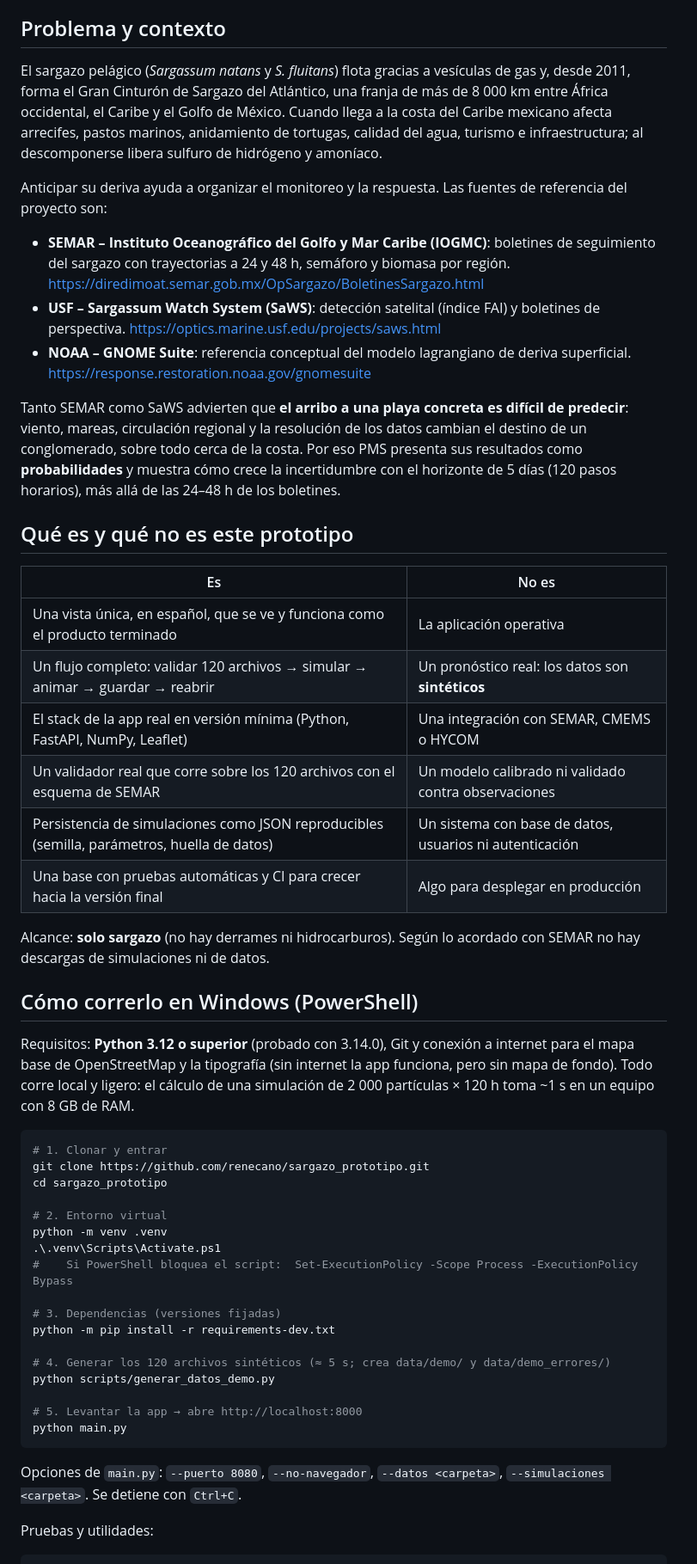
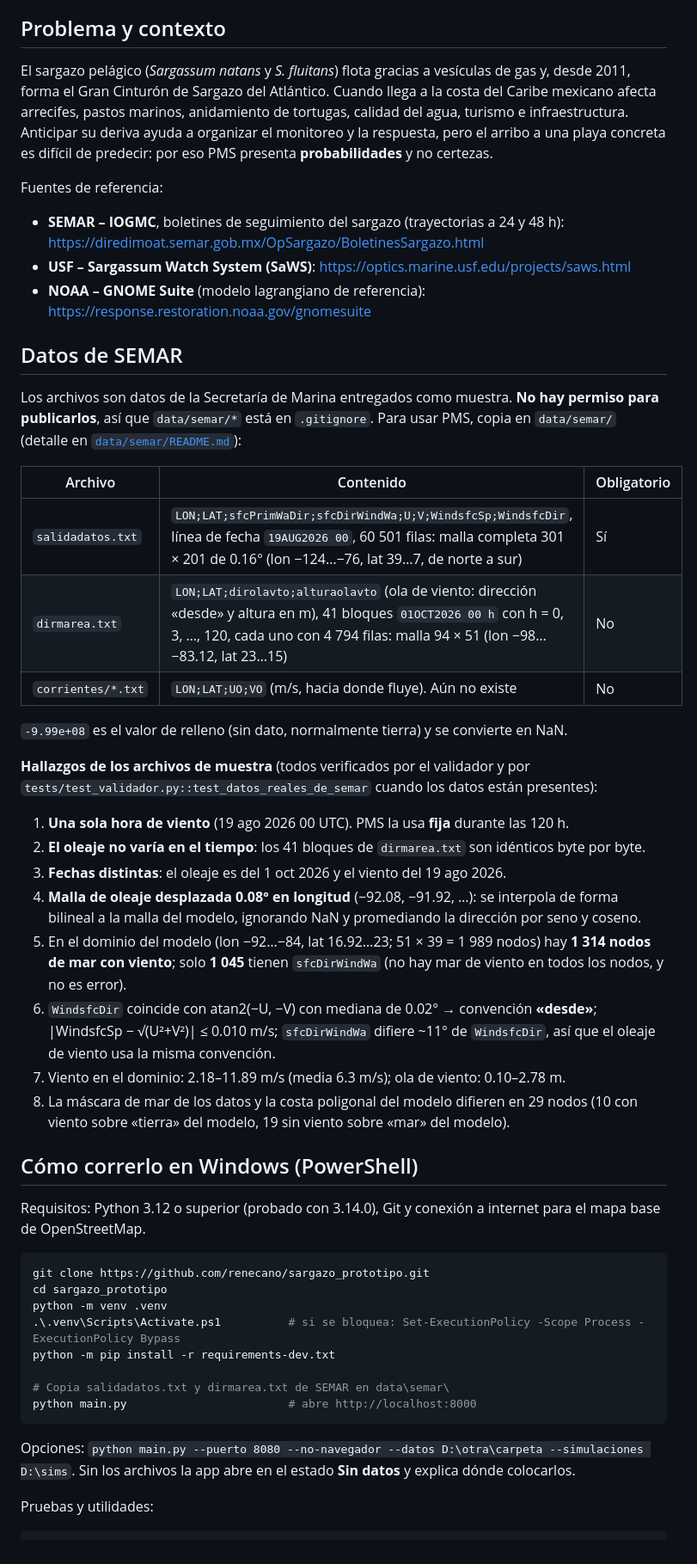
Before and after one commit to renecano/sargazo_prototipo, a Markdown page: README.md, the part around one of its changes. Shown at 86% size. Drawn GitHub-style.

````diff
--- a/README.md
+++ b/README.md
@@ -36,72 +54,69 @@ más cercano y resumen probabilístico del resultado.*
 ## Problema y contexto
 
-El sargazo pelágico (*Sargassum natans* y *S. fluitans*) flota gracias a vesículas de
-gas y, desde 2011, forma el Gran Cinturón de Sargazo del Atlántico, una franja de más de
-8 000 km entre África occidental, el Caribe y el Golfo de México. Cuando llega a la costa
-del Caribe mexicano afecta arrecifes, pastos marinos, anidamiento de tortugas, calidad
-del agua, turismo e infraestructura; al descomponerse libera sulfuro de hidrógeno y
-amoníaco.
+El sargazo pelágico (*Sargassum natans* y *S. fluitans*) flota gracias a vesículas de gas
+y, desde 2011, forma el Gran Cinturón de Sargazo del Atlántico. Cuando llega a la costa del
+Caribe mexicano afecta arrecifes, pastos marinos, anidamiento de tortugas, calidad del agua,
+turismo e infraestructura. Anticipar su deriva ayuda a organizar el monitoreo y la
+respuesta, pero el arribo a una playa concreta es difícil de predecir: por eso PMS presenta
+**probabilidades** y no certezas.
 
-Anticipar su deriva ayuda a organizar el monitoreo y la respuesta. Las fuentes de
-referencia del proyecto son:
+Fuentes de referencia:
 
-- **SEMAR – Instituto Oceanográfico del Golfo y Mar Caribe (IOGMC)**: boletines de
-  seguimiento del sargazo con trayectorias a 24 y 48 h, semáforo y biomasa por región.
+- **SEMAR – IOGMC**, boletines de seguimiento del sargazo (trayectorias a 24 y 48 h):
   <https://diredimoat.semar.gob.mx/OpSargazo/BoletinesSargazo.html>
-- **USF – Sargassum Watch System (SaWS)**: detección satelital (índice FAI) y boletines de
-  perspectiva. <https://optics.marine.usf.edu/projects/saws.html>
-- **NOAA – GNOME Suite**: referencia conceptual del modelo lagrangiano de deriva
-  superficial. <https://response.restoration.noaa.gov/gnomesuite>
+- **USF – Sargassum Watch System (SaWS)**: <https://optics.marine.usf.edu/projects/saws.html>
+- **NOAA – GNOME Suite** (modelo lagrangiano de referencia): <https://response.restoration.noaa.gov/gnomesuite>
 
-Tanto SEMAR como SaWS advierten que **el arribo a una playa concreta es difícil de
-predecir**: viento, mareas, circulación regional y la resolución de los datos cambian el
-destino de un conglomerado, sobre todo cerca de la costa. Por eso PMS presenta sus
-resultados como **probabilidades** y muestra cómo crece la incertidumbre con el
-horizonte de 5 días (120 pasos horarios), más allá de las 24–48 h de los boletines.
+## Datos de SEMAR
 
-## Qué es y qué no es este prototipo
+Los archivos son datos de la Secretaría de Marina entregados como muestra. **No hay permiso
+para publicarlos**, así que `data/semar/*` está en `.gitignore`. Para usar PMS, copia en
+`data/semar/` (detalle en [`data/semar/README.md`](data/semar/README.md)):
 
-| Es | No es |
-|---|---|
-| Una vista única, en español, que se ve y funciona como el producto terminado | La aplicación operativa |
-| Un flujo completo: validar 120 archivos → simular → animar → guardar → reabrir | Un pronóstico real: los datos son **sintéticos** |
-| El stack de la app real en versión mínima (Python, FastAPI, NumPy, Leaflet) | Una integración con SEMAR, CMEMS o HYCOM |
-| Un validador real que corre sobre los 120 archivos con el esquema de SEMAR | Un modelo calibrado ni validado contra observaciones |
-| Persistencia de simulaciones como JSON reproducibles (semilla, parámetros, huella de datos) | Un sistema con base de datos, usuarios ni autenticación |
-| Una base con pruebas automáticas y CI para crecer hacia la versión final | Algo para desplegar en producción |
+| Archivo | Contenido | Obligatorio |
+|---|---|---|
+| `salidadatos.txt` | `LON;LAT;sfcPrimWaDir;sfcDirWindWa;U;V;WindsfcSp;WindsfcDir`, línea de fecha `19AUG2026 00`, 60 501 filas: malla completa 301 × 201 de 0.16° (lon −124…−76, lat 39…7, de norte a sur) | Sí |
+| `dirmarea.txt` | `LON;LAT;dirolavto;alturaolavto` (ola de viento: dirección «desde» y altura en m), 41 bloques `01OCT2026 00 h` con h = 0, 3, …, 120, cada uno con 4 794 filas: malla 94 × 51 (lon −98…−83.12, lat 23…15) | No |
+| `corrientes/*.txt` | `LON;LAT;UO;VO` (m/s, hacia donde fluye). Aún no existe | No |
 
-Alcance: **solo sargazo** (no hay derrames ni hidrocarburos). Según lo acordado con
-SEMAR no hay descargas de simulaciones ni de datos.
+`-9.99e+08` es el valor de relleno (sin dato, normalmente tierra) y se convierte en NaN.
+
+**Hallazgos de los archivos de muestra** (todos verificados por el validador y por
+`tests/test_validador.py::test_datos_reales_de_semar` cuando los datos están presentes):
+
+1. **Una sola hora de viento** (19 ago 2026 00 UTC). PMS la usa **fija** durante las 120 h.
+2. **El oleaje no varía en el tiempo**: los 41 bloques de `dirmarea.txt` son idénticos byte por byte.
+3. **Fechas distintas**: el oleaje es del 1 oct 2026 y el viento del 19 ago 2026.
+4. **Malla de oleaje desplazada 0.08° en longitud** (−92.08, −91.92, …): se interpola de forma
+   bilineal a la malla del modelo, ignorando NaN y promediando la dirección por seno y coseno.
+5. En el dominio del modelo (lon −92…−84, lat 16.92…23; 51 × 39 = 1 989 nodos) hay **1 314
+   nodos de mar con viento**; solo **1 045** tienen `sfcDirWindWa` (no hay mar de viento en
+   todos los nodos, y no es error).
+6. `WindsfcDir` coincide con atan2(−U, −V) con mediana de 0.02° → convención **«desde»**;
+   |WindsfcSp − √(U²+V²)| ≤ 0.010 m/s; `sfcDirWindWa` difiere ~11° de `WindsfcDir`, así que el
+   oleaje de viento usa la misma convención.
+7. Viento en el dominio: 2.18–11.89 m/s (media 6.3 m/s); ola de viento: 0.10–2.78 m.
+8. La máscara de mar de los datos y la costa poligonal del modelo difieren en 29 nodos
+   (10 con viento sobre «tierra» del modelo, 19 sin viento sobre «mar» del modelo).
 
 ## Cómo correrlo en Windows (PowerShell)
 
-Requisitos: **Python 3.12 o superior** (probado con 3.14.0), Git y conexión a internet
-para el mapa base de OpenStreetMap y la tipografía (sin internet la app funciona, pero
-sin mapa de fondo). Todo corre local y ligero: el cálculo de una simulación de 2 000
-partículas × 120 h toma ~1 s en un equipo con 8 GB de RAM.
+Requisitos: Python 3.12 o superior (probado con 3.14.0), Git y conexión a internet para el
+mapa base de OpenStreetMap.
 
 ```powershell
-# 1. Clonar y entrar
 git clone https://github.com/renecano/sargazo_prototipo.git
 cd sargazo_prototipo
-
-# 2. Entorno virtual
 python -m venv .venv
-.\.venv\Scripts\Activate.ps1
-#    Si PowerShell bloquea el script:  Set-ExecutionPolicy -Scope Process -ExecutionPolicy Bypass
-
-# 3. Dependencias (versiones fijadas)
+.\.venv\Scripts\Activate.ps1          # si se bloquea: Set-ExecutionPolicy -Scope Process -ExecutionPolicy Bypass
 python -m pip install -r requirements-dev.txt
 
-# 4. Generar los 120 archivos sintéticos (≈ 5 s; crea data/demo/ y data/demo_errores/)
-python scripts/generar_datos_demo.py
-
-# 5. Levantar la app → abre http://localhost:8000
-python main.py
+# Copia salidadatos.txt y dirmarea.txt de SEMAR en data\semar\
+python main.py                        # abre http://localhost:8000
 ```
 
-Opciones de `main.py`: `--puerto 8080`, `--no-navegador`, `--datos <carpeta>`,
-`--simulaciones <carpeta>`. Se detiene con `Ctrl+C`.
+Opciones: `python main.py --puerto 8080 --no-navegador --datos D:\otra\carpeta --simulaciones D:\sims`.
+Sin los archivos la app abre en el estado **Sin datos** y explica dónde colocarlos.
 
 Pruebas y utilidades:
 
````
Also changed, not shown: other parts of README.md (+200 -254 lines).
